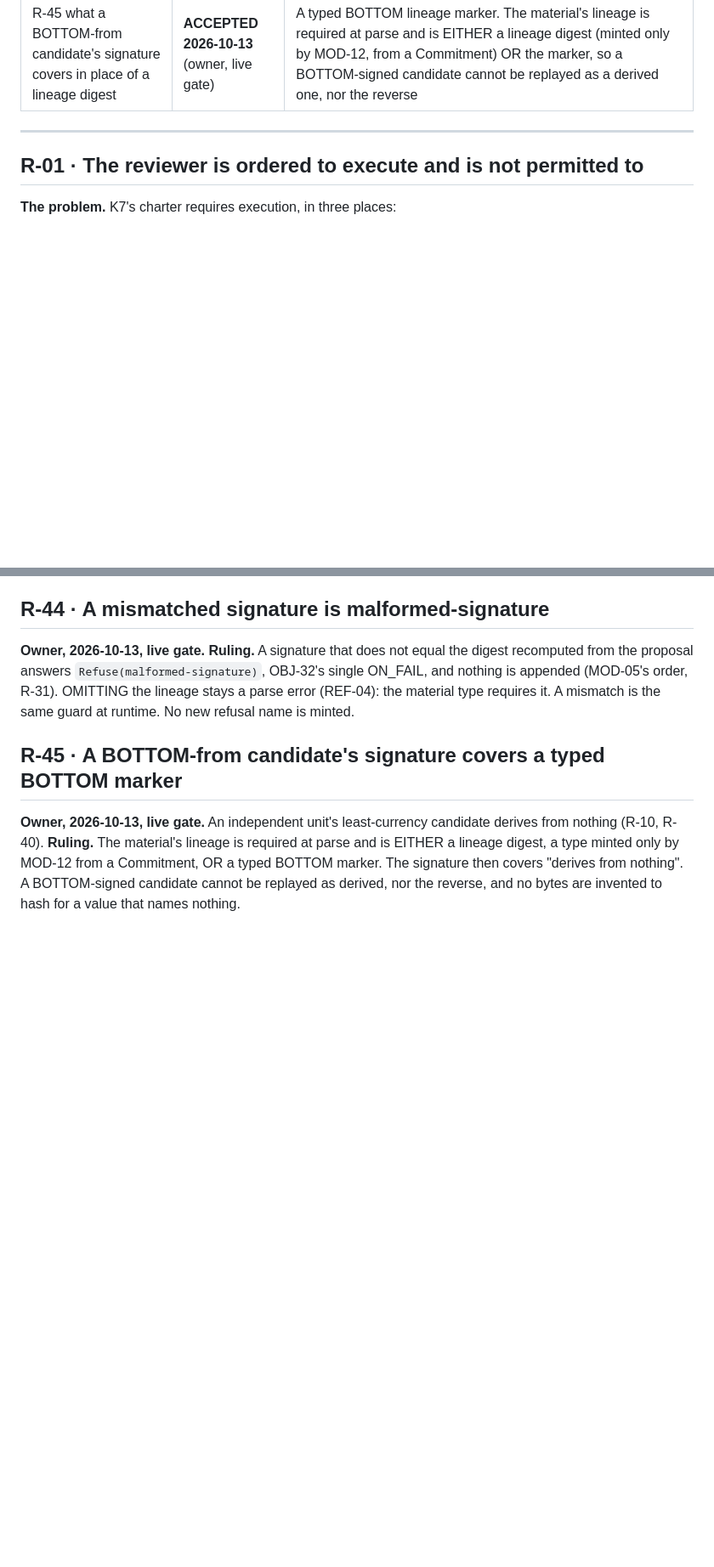
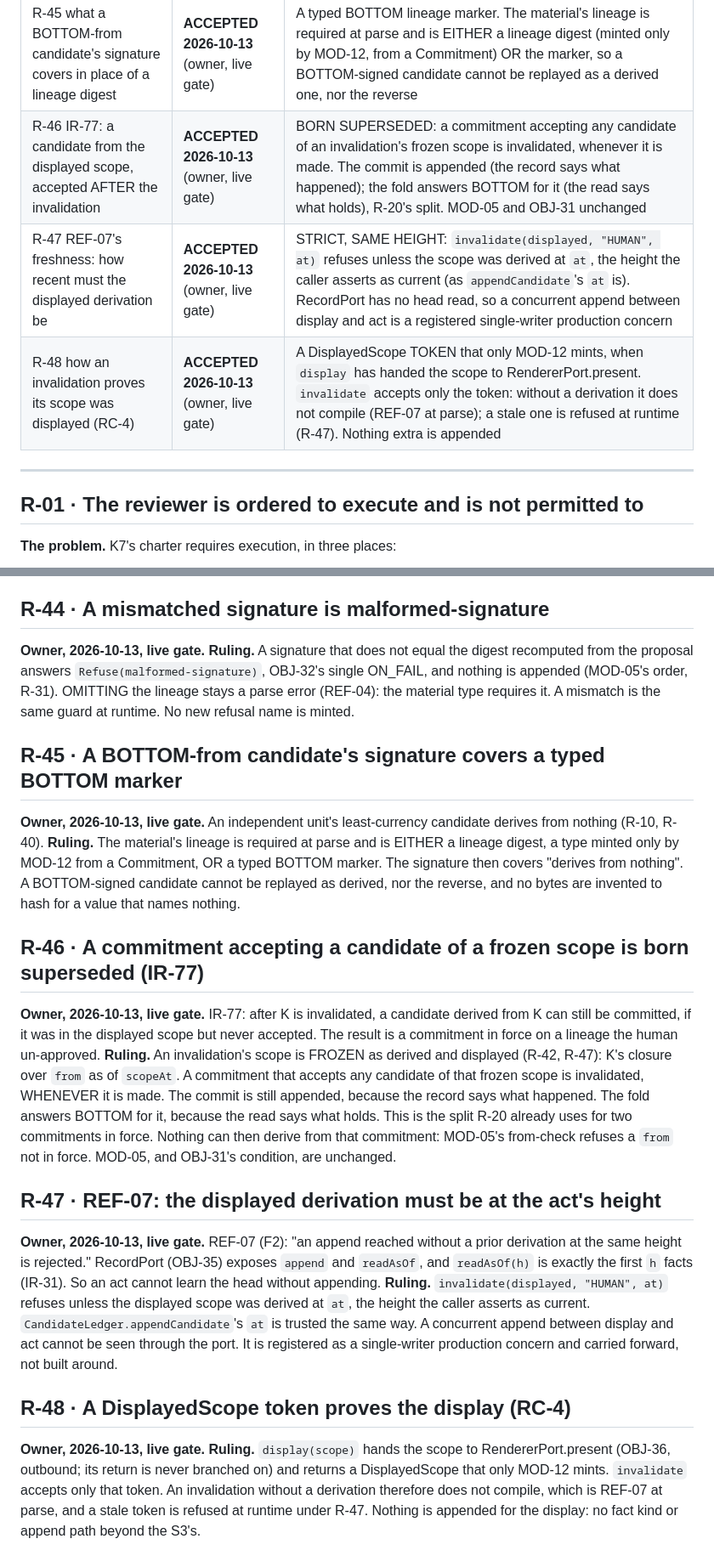
Before and after one commit to Micheal-Gregor/frame-gate, a Markdown page: INSTRUMENTS/RESOLUTION_RECORD.md, 2 parts joined by grey strips. Shown at 85% size. Drawn GitHub-style; blank space fills up the shorter version.

Commit message:
R-46..R-48: born superseded (IR-77); REF-07 strict same height; DisplayedScope token
Co-Authored-By: Claude Opus 5.5 <noreply@anthropic.com>

```diff
--- a/INSTRUMENTS/RESOLUTION_RECORD.md
+++ b/INSTRUMENTS/RESOLUTION_RECORD.md
@@ -53,6 +53,9 @@ Each entry below carries its owner disposition and date, and is in force from th
 | R-43 what a candidate's signature IS (OBJ-32; no credential, no signer port) | **ACCEPTED 2026-10-13** (owner, live gate) | The DIGEST of its material, through the pinned OBJ-39 DigestPort; the material structurally includes the lineage digest of its `from` commitment. Verification recomputes and compares. What is unforgeable is the BINDING (VEC-05). MOD-12 offers the proposer the one way to form a signature |
 | R-44 the refusal for a signature that does not match its recomputed material | **ACCEPTED 2026-10-13** (owner, live gate) | `Refuse(malformed-signature)`, OBJ-32's single ON_FAIL. Omitting the lineage stays a parse error (REF-04); a mismatch is the runtime face of the same guard. No new refusal name |
 | R-45 what a BOTTOM-from candidate's signature covers in place of a lineage digest | **ACCEPTED 2026-10-13** (owner, live gate) | A typed BOTTOM lineage marker. The material's lineage is required at parse and is EITHER a lineage digest (minted only by MOD-12, from a Commitment) OR the marker, so a BOTTOM-signed candidate cannot be replayed as a derived one, nor the reverse |
+| R-46 IR-77: a candidate from the displayed scope, accepted AFTER the invalidation | **ACCEPTED 2026-10-13** (owner, live gate) | BORN SUPERSEDED: a commitment accepting any candidate of an invalidation's frozen scope is invalidated, whenever it is made. The commit is appended (the record says what happened); the fold answers BOTTOM for it (the read says what holds), R-20's split. MOD-05 and OBJ-31 unchanged |
+| R-47 REF-07's freshness: how recent must the displayed derivation be | **ACCEPTED 2026-10-13** (owner, live gate) | STRICT, SAME HEIGHT: `invalidate(displayed, "HUMAN", at)` refuses unless the scope was derived at `at`, the height the caller asserts as current (as `appendCandidate`'s `at` is). RecordPort has no head read, so a concurrent append between display and act is a registered single-writer production concern |
+| R-48 how an invalidation proves its scope was displayed (RC-4) | **ACCEPTED 2026-10-13** (owner, live gate) | A DisplayedScope TOKEN that only MOD-12 mints, when `display` has handed the scope to RendererPort.present. `invalidate` accepts only the token: without a derivation it does not compile (REF-07 at parse); a stale one is refused at runtime (R-47). Nothing extra is appended |
 
 ---
 
@@ -937,3 +940,33 @@ nothing (R-10, R-40). **Ruling.** The material's lineage is required at parse an
 lineage digest, a type minted only by MOD-12 from a Commitment, OR a typed BOTTOM marker. The
 signature then covers "derives from nothing". A BOTTOM-signed candidate cannot be replayed as
 derived, nor the reverse, and no bytes are invented to hash for a value that names nothing.
+
+## R-46 · A commitment accepting a candidate of a frozen scope is born superseded (IR-77)
+
+**Owner, 2026-10-13, live gate.** IR-77: after K is invalidated, a candidate derived from K can
+still be committed, if it was in the displayed scope but never accepted. The result is a
+commitment in force on a lineage the human un-approved. **Ruling.** An invalidation's scope is
+FROZEN as derived and displayed (R-42, R-47): K's closure over `from` as of `scopeAt`. A commitment
+that accepts any candidate of that frozen scope is invalidated, WHENEVER it is made. The commit is
+still appended, because the record says what happened. The fold answers BOTTOM for it, because the
+read says what holds. This is the split R-20 already uses for two commitments in force. Nothing
+can then derive from that commitment: MOD-05's from-check refuses a `from` not in force. MOD-05,
+and OBJ-31's condition, are unchanged.
+
+## R-47 · REF-07: the displayed derivation must be at the act's height
+
+**Owner, 2026-10-13, live gate.** REF-07 (F2): "an append reached without a prior derivation at the
+same height is rejected." RecordPort (OBJ-35) exposes `append` and `readAsOf`, and `readAsOf(h)` is
+exactly the first `h` facts (IR-31). So an act cannot learn the head without appending. **Ruling.**
+`invalidate(displayed, "HUMAN", at)` refuses unless the displayed scope was derived at `at`, the
+height the caller asserts as current. `CandidateLedger.appendCandidate`'s `at` is trusted the same
+way. A concurrent append between display and act cannot be seen through the port. It is registered
+as a single-writer production concern and carried forward, not built around.
+
+## R-48 · A DisplayedScope token proves the display (RC-4)
+
+**Owner, 2026-10-13, live gate.** **Ruling.** `display(scope)` hands the scope to RendererPort.present
+(OBJ-36, outbound; its return is never branched on) and returns a DisplayedScope that only MOD-12
+mints. `invalidate` accepts only that token. An invalidation without a derivation therefore does
+not compile, which is REF-07 at parse, and a stale token is refused at runtime under R-47. Nothing is
+appended for the display: no fact kind or append path beyond the S3's.
```
Also changed, not shown: INSTRUMENTS/drift-ledger.md (+7 -0 lines).
